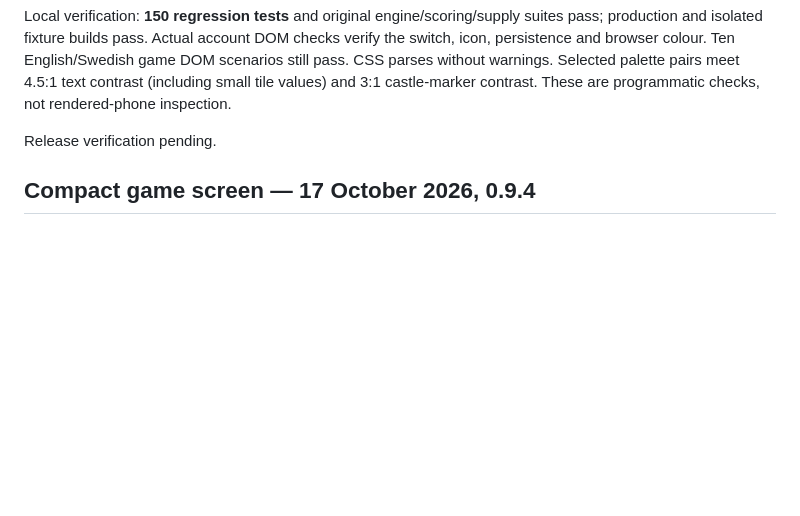
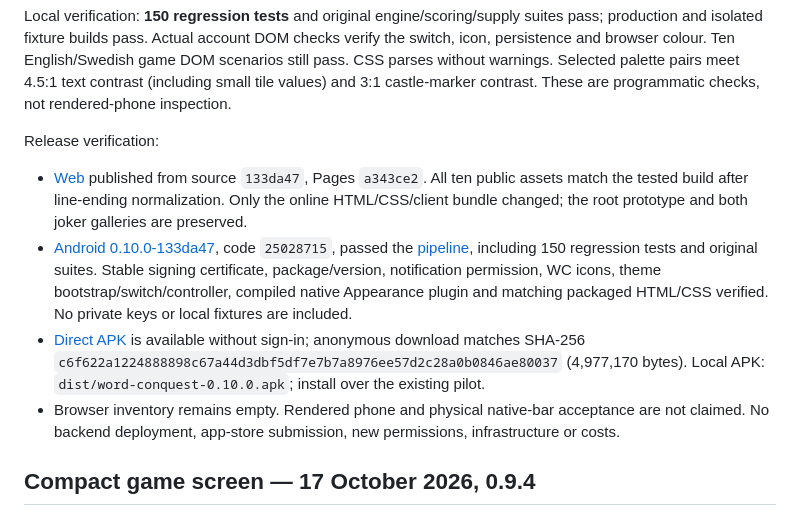
Before and after one commit to xNorbertx/word-conquest, a Markdown page: docs/PROGRESS.md, the part around the change. Drawn GitHub-style; blank space fills up the shorter version.

Commit message:
Record verified dark-mode web and Android release

```diff
--- a/docs/PROGRESS.md
+++ b/docs/PROGRESS.md
@@ -29,7 +29,23 @@ DOM scenarios still pass. CSS parses without warnings. Selected palette pairs me
 4.5:1 text contrast (including small tile values) and 3:1 castle-marker contrast.
 These are programmatic checks, not rendered-phone inspection.
 
-Release verification pending.
+Release verification:
+
+- [Web](https://xnorbertx.github.io/word-conquest/online/) published from source `133da47`, Pages `a343ce2`.
+  All ten public assets match the tested build after line-ending normalization.
+  Only the online HTML/CSS/client bundle changed; the root prototype and both
+  joker galleries are preserved.
+- [Android 0.10.0-133da47](https://github.com/xNorbertx/word-conquest/releases/tag/android-pilot-25028715), code `25028715`, passed the
+  [pipeline](https://github.com/xNorbertx/word-conquest/actions/runs/39049278894), including 150 regression tests and original suites.
+  Stable signing certificate, package/version, notification permission, WC icons,
+  theme bootstrap/switch/controller, compiled native Appearance plugin and matching
+  packaged HTML/CSS verified. No private keys or local fixtures are included.
+- [Direct APK](https://github.com/xNorbertx/word-conquest/releases/download/android-pilot-25028715/word-conquest-android.apk) is available without sign-in; anonymous download
+  matches SHA-256 `c6f622a1224888898c67a44d3dbf5df7e7b7a8976ee57d2c28a0b0846ae80037` (4,977,170 bytes).
+  Local APK: `dist/word-conquest-0.10.0.apk`; install over the existing pilot.
+- Browser inventory remains empty. Rendered phone and physical native-bar
+  acceptance are not claimed. No backend deployment, app-store submission,
+  new permissions, infrastructure or costs.
 
 ## Compact game screen — 17 October 2026, 0.9.4
 
```
Also changed, not shown: docs/ANDROID.md (+10 -10 lines).
